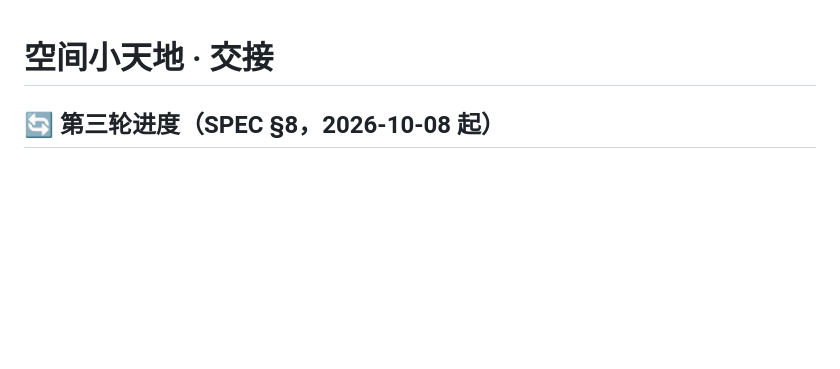
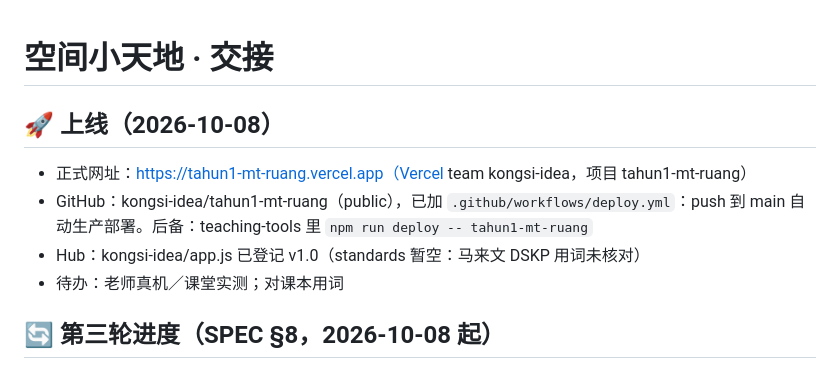
Before and after one commit to kongsi-idea/tahun1-mt-ruang, a Markdown page: handoff.md, the part around the change. Rendered like a GitHub page; blank space fills up the shorter version.

Commit message:
handoff：记录上线资讯
Co-Authored-By: Claude Opus 5.5 <noreply@anthropic.com>

```diff
--- a/handoff.md
+++ b/handoff.md
@@ -1,4 +1,10 @@
 # 空间小天地 · 交接
+
+## 🚀 上线（2026-10-08）
+- 正式网址：https://tahun1-mt-ruang.vercel.app（Vercel team kongsi-idea，项目 tahun1-mt-ruang）
+- GitHub：kongsi-idea/tahun1-mt-ruang（public），已加 `.github/workflows/deploy.yml`：push 到 main 自动生产部署。后备：teaching-tools 里 `npm run deploy -- tahun1-mt-ruang`
+- Hub：kongsi-idea/app.js 已登记 v1.0（standards 暂空：马来文 DSKP 用词未核对）
+- 待办：老师真机／课堂实测；对课本用词
 
 ## 🔄 第三轮进度（SPEC §8，2026-10-08 起）
 **状态：§8 全部 8 项完成，本机未部署。** 验收：build 成功；切换残留（含盖印章、5 种展开图）每步检查 3D 物件数／覆盖层／canvas 无残留；进出 4 轮 renderer 几何数不增长（回首页回到基线）；console 0 错 0 警告（顺手把 PCFSoftShadowMap 改成 PCFShadowMap，消掉 three 的弃用警告）；截图在 `~/Documents/my-agent/playwright-to-delete/ruang-p3-*.png`。
```
